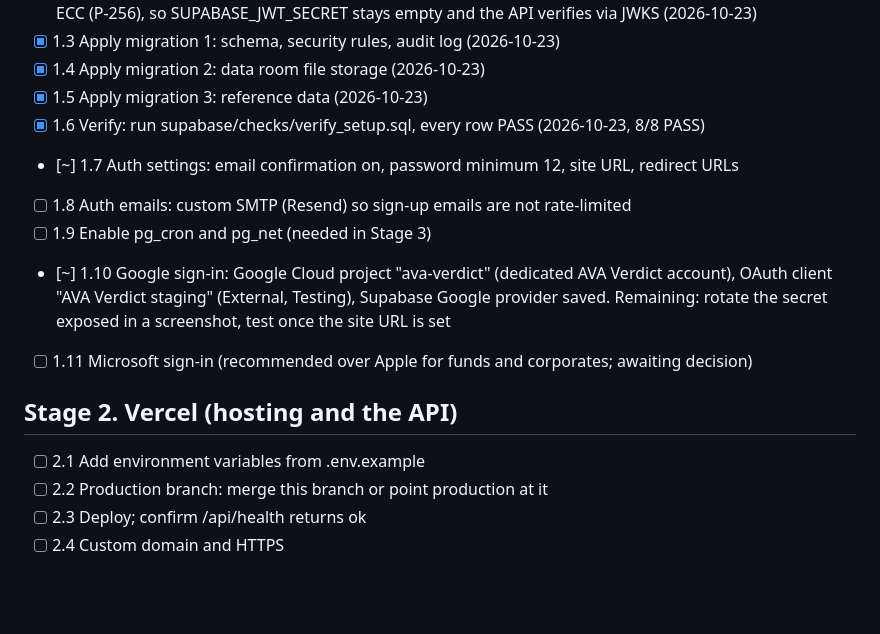
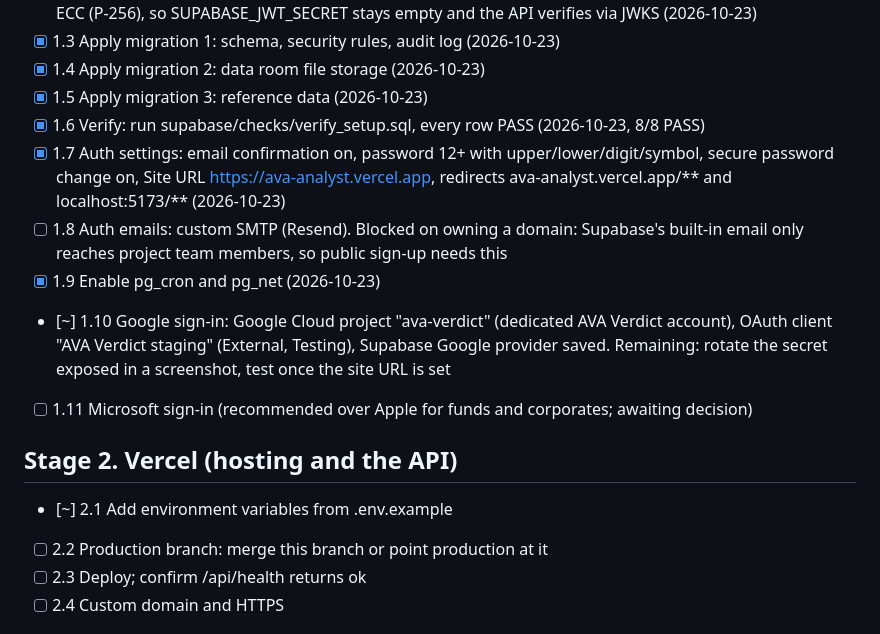
Before and after one commit to aakasharora15/AVA-analyst, a Markdown page: LAUNCH_CHECKLIST.md, the part around the change. Drawn GitHub-style; blank space fills up the shorter version.

Commit message:
Checklist: auth URLs and extensions done; email blocked on domain
Co-Authored-By: Claude Opus 5.5 <noreply@anthropic.com>
Claude-Session: https://claude.ai/code/session_01Kj44GjgpqAMRZZo1FAMVtL

```diff
--- a/LAUNCH_CHECKLIST.md
+++ b/LAUNCH_CHECKLIST.md
@@ -13,15 +13,15 @@ Legend: `[ ]` pending · `[~]` in progress · `[x]` done
 - [x] 1.4 Apply migration 2: data room file storage (2026-10-23)
 - [x] 1.5 Apply migration 3: reference data (2026-10-23)
 - [x] 1.6 Verify: run supabase/checks/verify_setup.sql, every row PASS (2026-10-23, 8/8 PASS)
-- [~] 1.7 Auth settings: email confirmation on, password minimum 12, site URL, redirect URLs
-- [ ] 1.8 Auth emails: custom SMTP (Resend) so sign-up emails are not rate-limited
-- [ ] 1.9 Enable pg_cron and pg_net (needed in Stage 3)
+- [x] 1.7 Auth settings: email confirmation on, password 12+ with upper/lower/digit/symbol, secure password change on, Site URL https://ava-analyst.vercel.app, redirects ava-analyst.vercel.app/** and localhost:5173/** (2026-10-23)
+- [ ] 1.8 Auth emails: custom SMTP (Resend). Blocked on owning a domain: Supabase's built-in email only reaches project team members, so public sign-up needs this
+- [x] 1.9 Enable pg_cron and pg_net (2026-10-23)
 - [~] 1.10 Google sign-in: Google Cloud project "ava-verdict" (dedicated AVA Verdict account), OAuth client "AVA Verdict staging" (External, Testing), Supabase Google provider saved. Remaining: rotate the secret exposed in a screenshot, test once the site URL is set
 - [ ] 1.11 Microsoft sign-in (recommended over Apple for funds and corporates; awaiting decision)
 
 ## Stage 2. Vercel (hosting and the API)
 
-- [ ] 2.1 Add environment variables from .env.example
+- [~] 2.1 Add environment variables from .env.example
 - [ ] 2.2 Production branch: merge this branch or point production at it
 - [ ] 2.3 Deploy; confirm /api/health returns ok
 - [ ] 2.4 Custom domain and HTTPS
```
